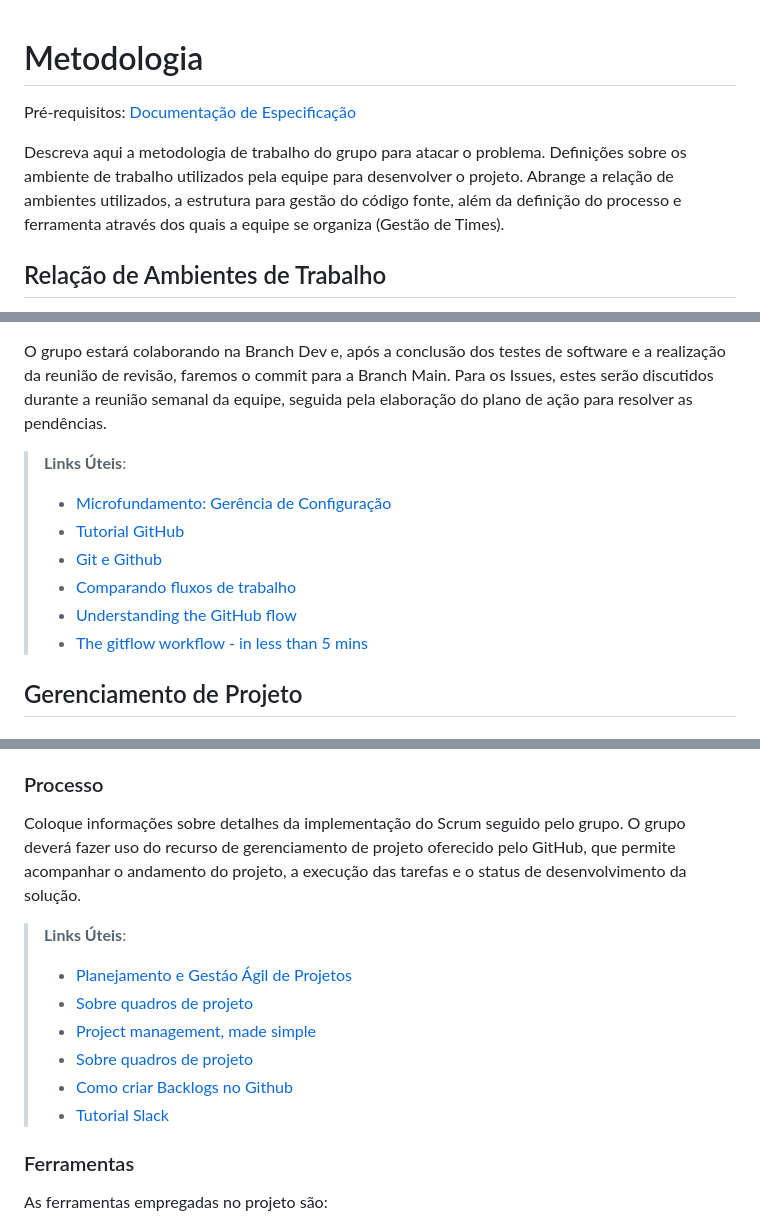
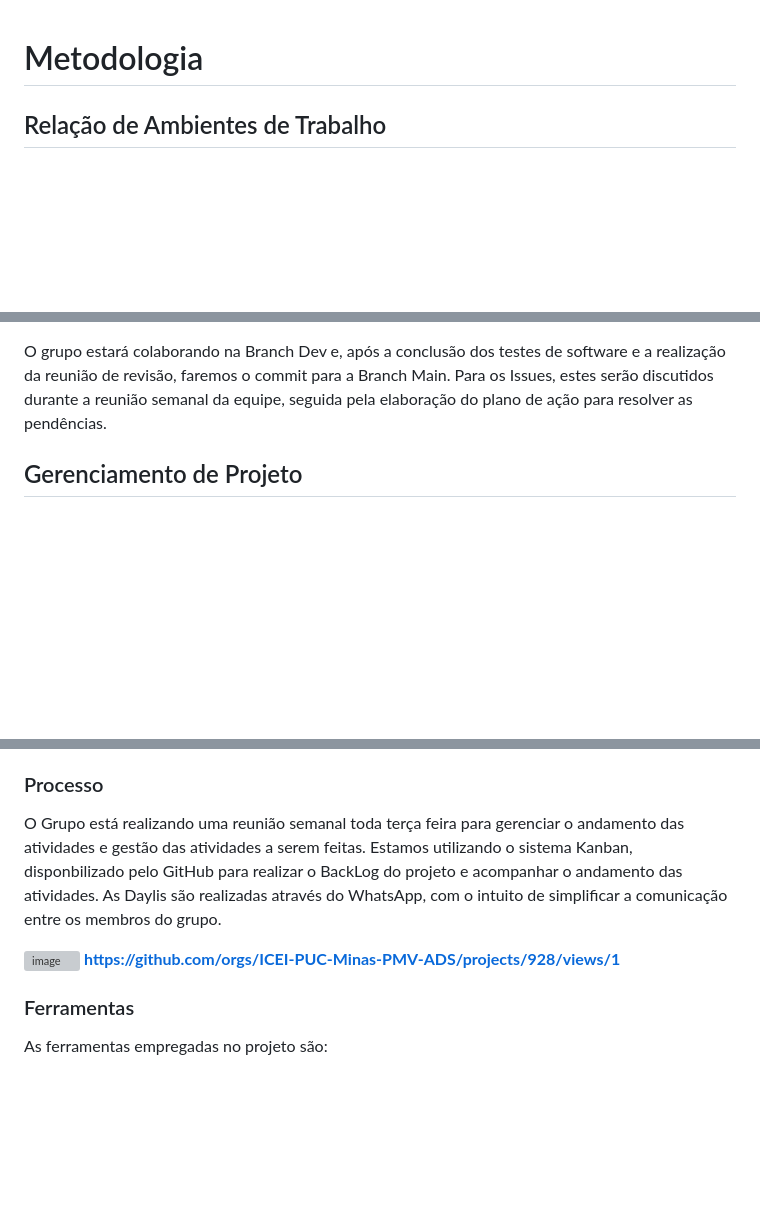
Before and after one commit to ICEI-PUC-Minas-PMV-ADS/pmv-ads-2024-1-e3-proj-mov-t6-pmv-ads-2024-1-e3-proj-versioncontrol, a Markdown page: docs/03-Metodologia.md, 3 parts joined by grey strips. Drawn GitHub-style; blank space fills up the shorter version; grey boxes are pictures that could not be loaded.

Commit message:
Update 03-Metodologia.md
Atualização processo

```diff
--- a/docs/03-Metodologia.md
+++ b/docs/03-Metodologia.md
@@ -1,9 +1,5 @@
 
 # Metodologia
-
-<span style="color:red">Pré-requisitos: <a href="2-Especificação do Projeto.md"> Documentação de Especificação</a></span>
-
-Descreva aqui a metodologia de trabalho do grupo para atacar o problema. Definições sobre os ambiente de trabalho utilizados pela  equipe para desenvolver o projeto. Abrange a relação de ambientes utilizados, a estrutura para gestão do código fonte, além da definição do processo e ferramenta através dos quais a equipe se organiza (Gestão de Times).
 
 ## Relação de Ambientes de Trabalho
 
@@ -30,14 +26,6 @@ etiquetas:
 
 O grupo estará colaborando na Branch Dev e, após a conclusão dos testes de software e a realização da reunião de revisão, faremos o commit para a Branch Main. Para os Issues, estes serão discutidos durante a reunião semanal da equipe, seguida pela elaboração do plano de ação para resolver as pendências.
 
-> **Links Úteis**:
-> - [Microfundamento: Gerência de Configuração](https://pucminas.instructure.com/courses/87878/)
-> - [Tutorial GitHub](https://guides.github.com/activities/hello-world/)
-> - [Git e Github](https://www.youtube.com/playlist?list=PLHz_AreHm4dm7ZULPAmadvNhH6vk9oNZA)
->  - [Comparando fluxos de trabalho](https://www.atlassian.com/br/git/tutorials/comparing-workflows)
-> - [Understanding the GitHub flow](https://guides.github.com/introduction/flow/)
-> - [The gitflow workflow - in less than 5 mins](https://www.youtube.com/watch?v=1SXpE08hvGs)
-
 ## Gerenciamento de Projeto
 
 ### Divisão de Papéis
@@ -54,15 +42,10 @@ Vale ressaltar que estamos utilizando essa estrutura na Etapa 2. O Grupo entende
 
 ### Processo
 
-Coloque  informações sobre detalhes da implementação do Scrum seguido pelo grupo. O grupo deverá fazer uso do recurso de gerenciamento de projeto oferecido pelo GitHub, que permite acompanhar o andamento do projeto, a execução das tarefas e o status de desenvolvimento da solução.
+O Grupo está realizando uma reunião semanal toda terça feira para gerenciar o andamento das atividades e gestão das atividades a serem feitas. Estamos utilizando o sistema Kanban, disponbilizado pelo GitHub para realizar o BackLog do projeto e acompanhar o andamento das atividades. As Daylis são realizadas através do WhatsApp, com o intuito de simplificar a comunicação entre os membros do grupo.
 
-> **Links Úteis**:
-> - [Planejamento e Gestáo Ágil de Projetos](https://pucminas.instructure.com/courses/87878/pages/unidade-2-tema-2-utilizacao-de-ferramentas-para-controle-de-versoes-de-software)
-> - [Sobre quadros de projeto](https://docs.github.com/pt/issues/organizing-your-work-with-project-boards/managing-project-boards/about-project-boards)
-> - [Project management, made simple](https://github.com/features/project-management/)
-> - [Sobre quadros de projeto](https://docs.github.com/pt/github/managing-your-work-on-github/about-project-boards)
-> - [Como criar Backlogs no Github](https://www.youtube.com/watch?v=RXEy6CFu9Hk)
-> - [Tutorial Slack](https://slack.com/intl/en-br/)
+![image](https://github.com/ICEI-PUC-Minas-PMV-ADS/pmv-ads-2024-1-e3-proj-mov-t6-pmv-ads-2024-1-e3-proj-versioncontrol/assets/36486198/ddaaf26a-48a3-49fb-b807-14afa9929040)
+**https://github.com/orgs/ICEI-PUC-Minas-PMV-ADS/projects/928/views/1**
 
 ### Ferramentas
 
```
